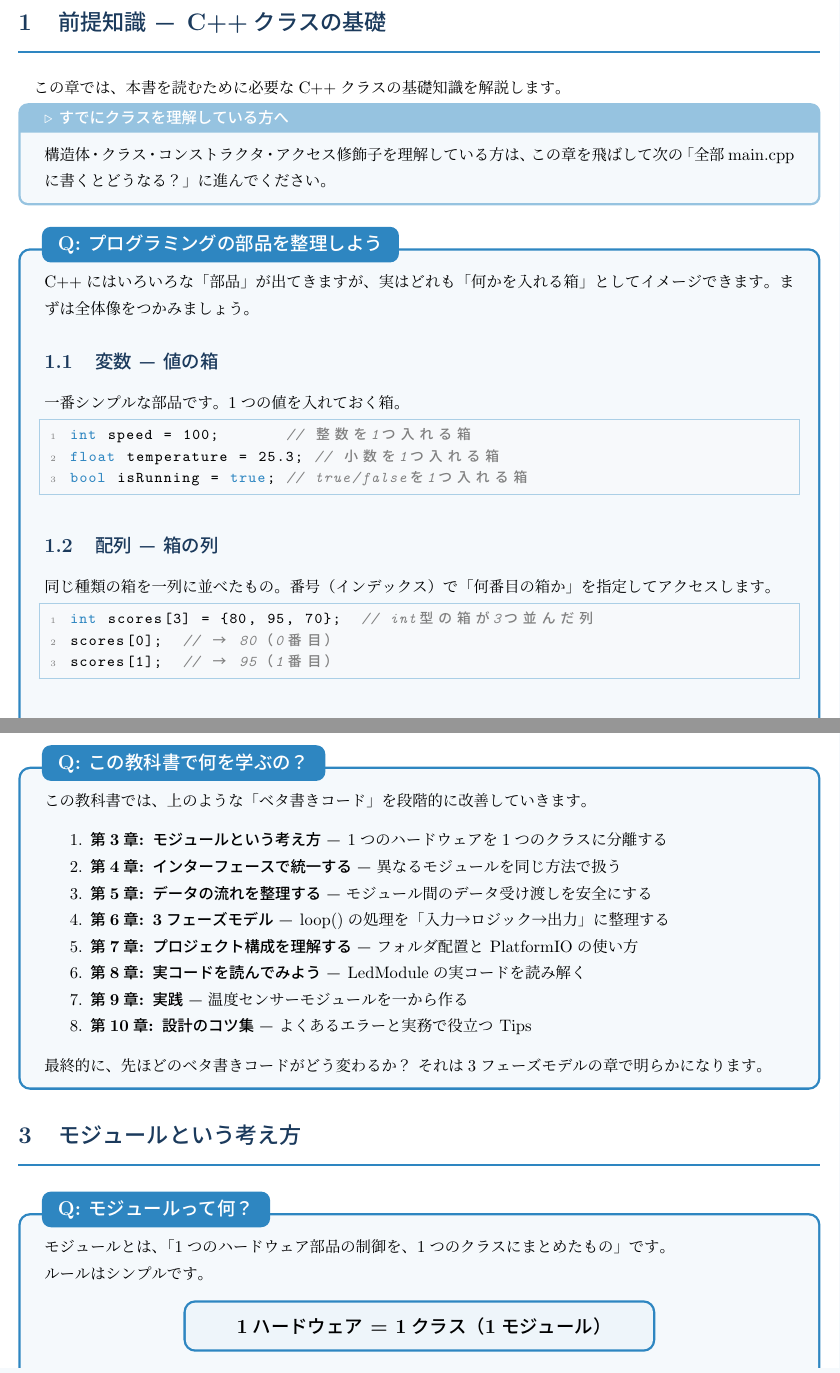
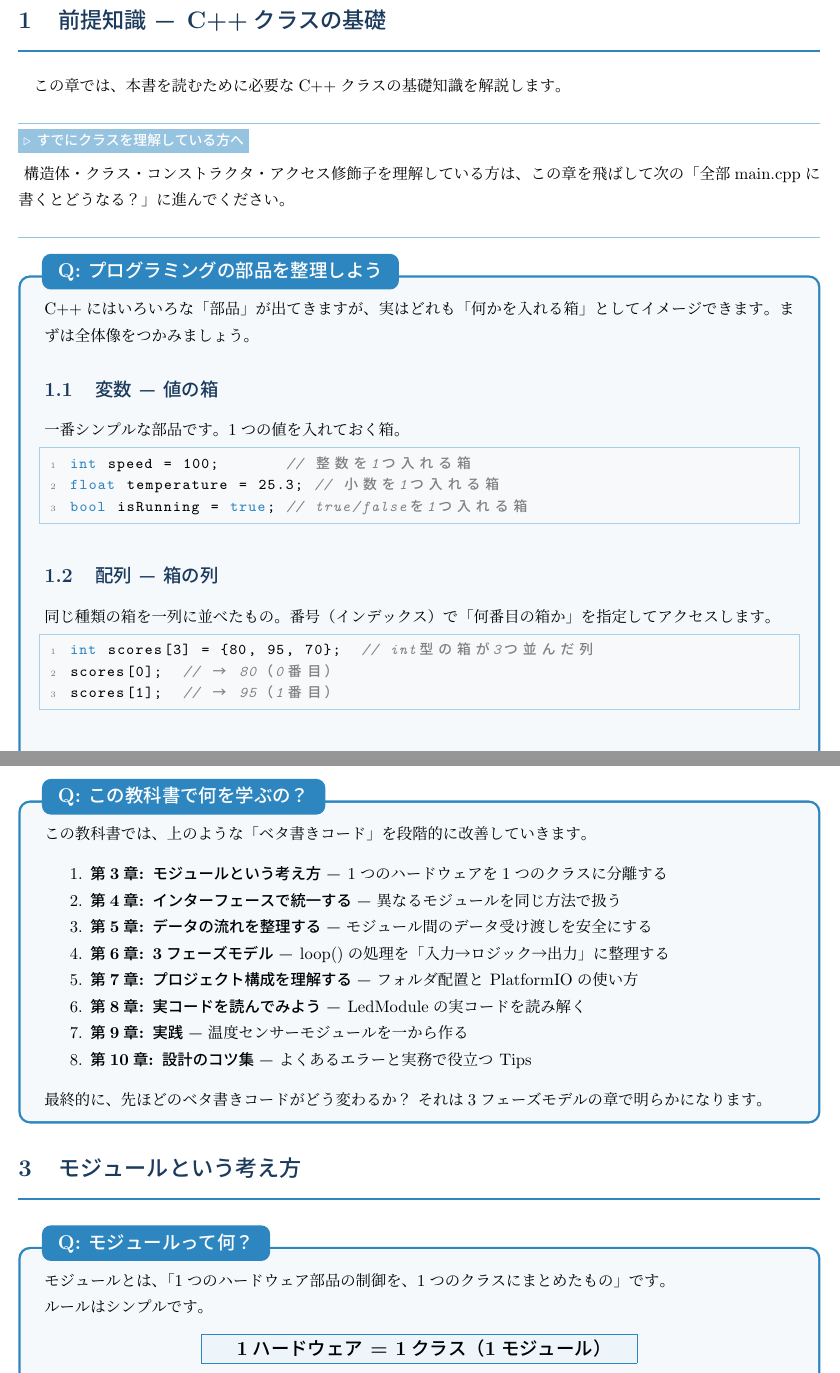
Before and after one commit to takushio2525/Embedded-Module-Architecture, a LaTeX document (doc-textbook/main.tex, which reads doc-textbook/sections/module_concept.tex): two parts of pages 3 and 11 of 39 before the commit and two parts of pages 3 and 11 of 40 after it, joined at a grey line, cut so that both start at the same text. Compiled offline with upLaTeX and dvipdfmx.

Commit message:
[改善] notebox/cautionboxを軽量描画に変更し全体の改ページを改善
qabox内でネストされたtcolorbox（notebox/cautionbox）が改ページを
阻害していた問題を修正。

変更内容:
- cautionbox: tcolorbox → noteyellow色のルール線＋バッジ描画
- notebox: tcolorbox → accentblue色のルール線＋バッジ描画
- module_concept.tex: qabox内のtcolorboxをfcolorboxに置換

4色のデザインシステム:
- 赤(warnred): badexample（×マーク）
- 緑(okgreen): goodexample（✓マーク）
- ア
- 青(accentblue): notebox（▷マーク）

Co-authored-by: Copilot <223556219+Copilot@users.noreply.github.com>

```diff
--- a/doc-textbook/main.tex
+++ b/doc-textbook/main.tex
@@ -128,28 +128,33 @@
   boxed title style={colback=accentblue,arc=1.5mm},
 }
 
-% 注意ボックス
-\newtcolorbox{cautionbox}[1][注意]{
-  enhanced,
-  colback=warnred!5,
-  colframe=warnred!70,
-  coltitle=white,
-  fonttitle=\bfseries,
-  title={! #1},
-  arc=1.5mm,
-  breakable,
+% 注意ボックス（軽量版 — ルール線＋バッジ描画）
+% アンバー系で badexample（赤）と差別化
+\newenvironment{cautionbox}[1][注意]{%
+  \par\smallskip\noindent
+  {\color{noteyellow}\hrule height 1pt}\vspace{3pt}%
+  \noindent\colorbox{noteyellow}{%
+    \textcolor{white}{\bfseries\small\textbf{!}\ #1}%
+  }\par\vspace{4pt}\noindent
+  \parindent=0pt\relax
+}{%
+  \par\vspace{3pt}\noindent
+  {\color{noteyellow}\hrule height 1pt}%
+  \par\smallskip
 }
 
-% ノートボックス
-\newtcolorbox{notebox}[1][補足]{
-  enhanced,
-  colback=accentblue!5,
-  colframe=accentblue!50,
-  coltitle=white,
-  fonttitle=\bfseries,
-  title={$\triangleright$ #1},
-  arc=1.5mm,
-  breakable,
+% ノートボックス（軽量版 — ルール線＋バッジ描画）
+\newenvironment{notebox}[1][補足]{%
+  \par\smallskip\noindent
+  {\color{accentblue!50}\hrule height 0.8pt}\vspace{3pt}%
+  \noindent\colorbox{accentblue!50}{%
+    \textcolor{white}{\bfseries\small$\triangleright$ #1}%
+  }\par\vspace{4pt}\noindent
+  \parindent=0pt\relax
+}{%
+  \par\vspace{3pt}\noindent
+  {\color{accentblue!50}\hrule height 0.8pt}%
+  \par\smallskip
 }
 
 % 機能ブロック
--- a/doc-textbook/sections/module_concept.tex
+++ b/doc-textbook/sections/module_concept.tex
@@ -9,13 +9,10 @@
 ルールはシンプルです。
 
 \begin{center}
-\begin{tcolorbox}[
-  enhanced, colback=accentblue!8, colframe=accentblue,
-  arc=2mm, width=10cm, breakable,
-]
-  \centering\large\bfseries
-  1ハードウェア = 1クラス（1モジュール）
-\end{tcolorbox}
+  \fcolorbox{accentblue}{accentblue!8}{%
+    \parbox{9cm}{\centering\large\bfseries
+      1ハードウェア = 1クラス（1モジュール）}%
+  }
 \end{center}
 
 第1章のベタ書きコードから、LED部分だけを抜き出してクラスにしてみましょう。
```
